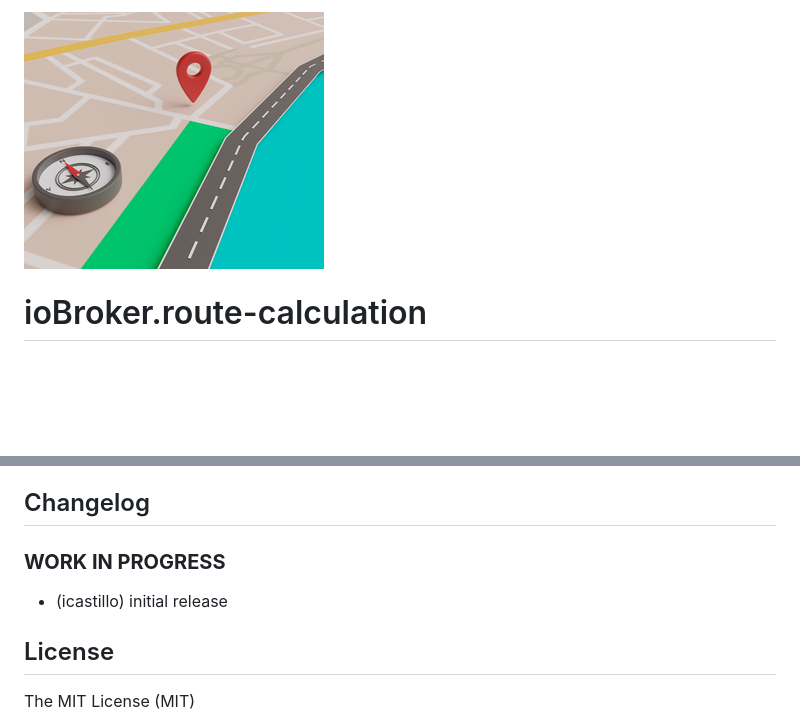
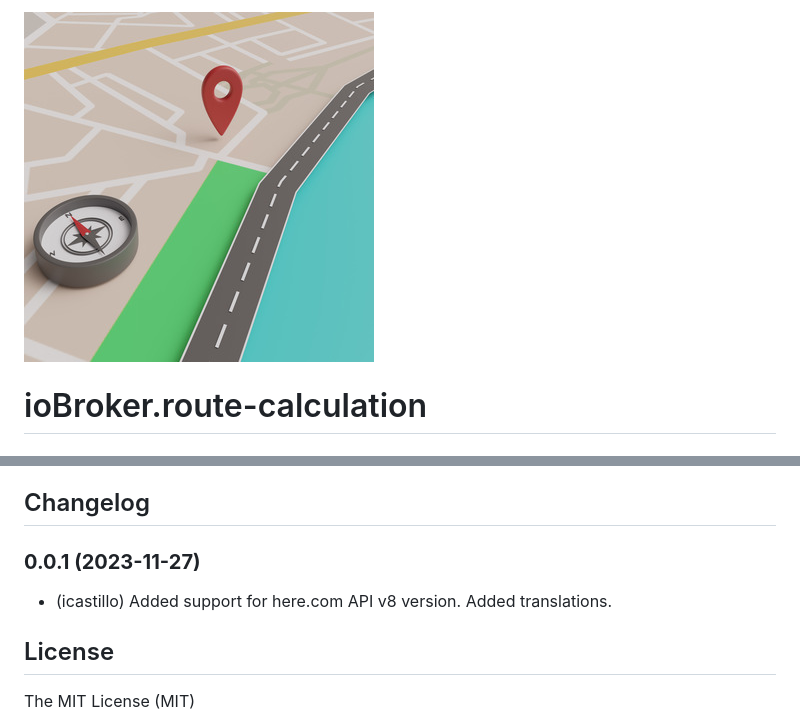
Before and after one commit to mcm1957/ioBroker.route-calculation-SAVE, a Markdown page: README.md, 2 parts joined by grey strips. Rendered like a GitHub page; pictures changed too: admin/route-calculation.png; blank space fills up the shorter version.

```diff
--- a/README.md
+++ b/README.md
@@ -36,8 +37,8 @@ The Adapter should now restart and you are ready to go!
     ### **WORK IN PROGRESS**
 -->
 
-### **WORK IN PROGRESS**
-* (icastillo) initial release
+### **0.0.1 (2023-11-27)**
+* (icastillo) Added support for here.com API v8 version. Added translations.
 
 ## License
 The MIT License (MIT)
```
Also changed, not shown: other parts of README.md (+1 -0 lines).
